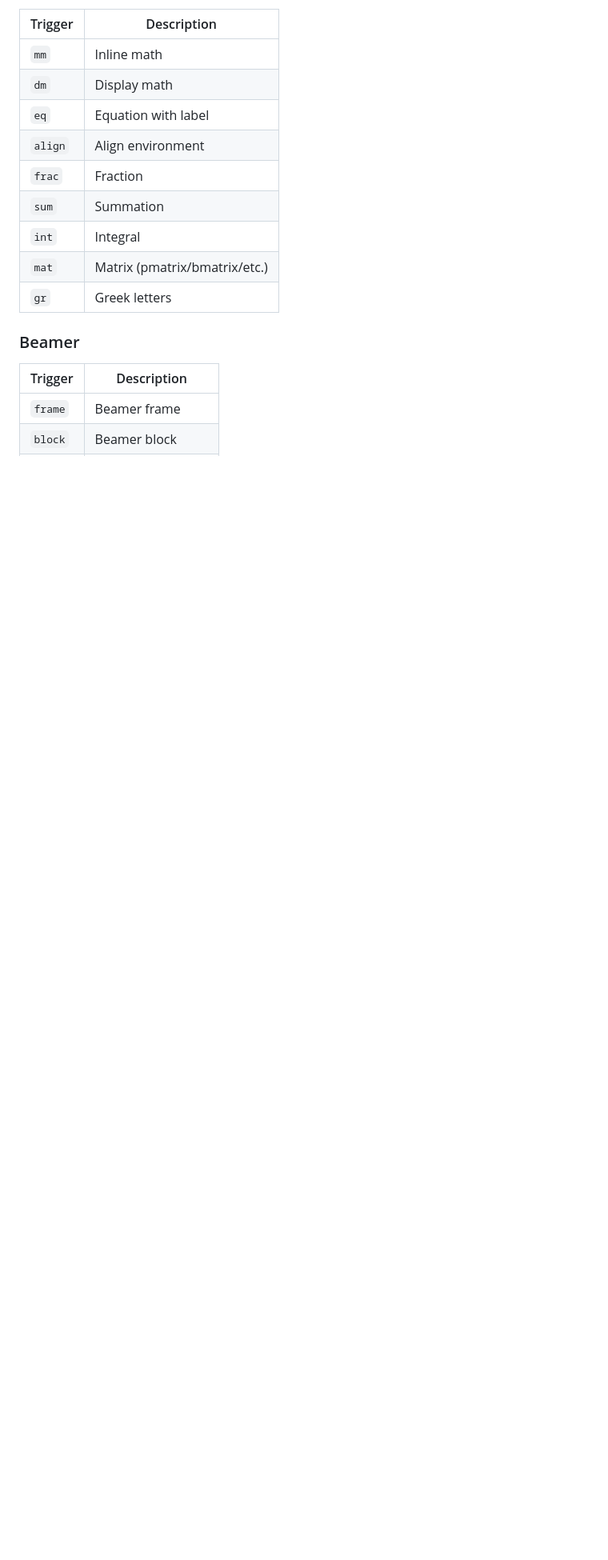
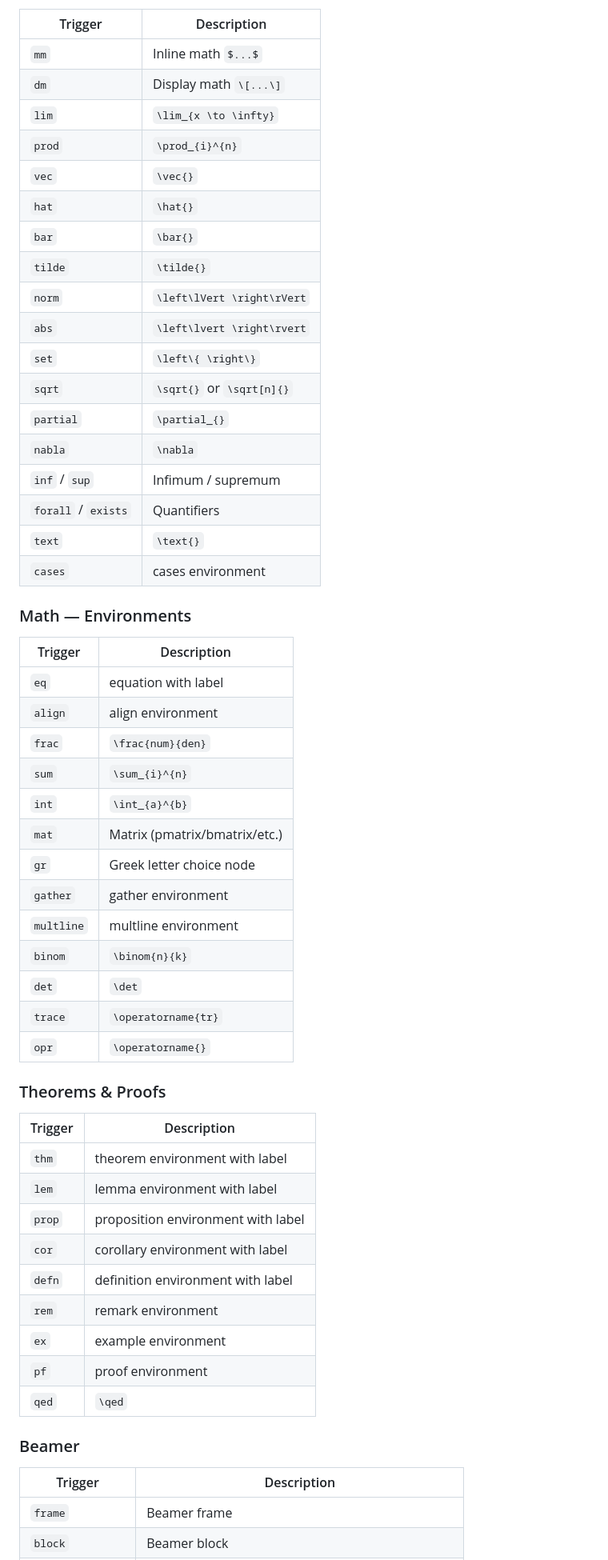
Before and after one commit to ablassejr/nvim, a Markdown page: luasnippets/README.md, the part around one of its changes. Shown at 80% size. Rendered like a GitHub page; blank space fills up the shorter version.

Commit message:
docs: update LaTeX snippet README with all 120+ triggers
Co-Authored-By: Claude Opus 4.6 <noreply@anthropic.com>

```diff
--- a/luasnippets/README.md
+++ b/luasnippets/README.md
@@ -171,14 +194,53 @@ Comprehensive LuaSnip snippet collection for Python, JavaScript, C++, and LaTeX.
 | Trigger | Description |
 |---------|-------------|
-| `mm` | Inline math |
-| `dm` | Display math |
-| `eq` | Equation with label |
-| `align` | Align environment |
-| `frac` | Fraction |
-| `sum` | Summation |
-| `int` | Integral |
+| `mm` | Inline math `$...$` |
+| `dm` | Display math `\[...\]` |
+| `lim` | `\lim_{x \to \infty}` |
+| `prod` | `\prod_{i}^{n}` |
+| `vec` | `\vec{}` |
+| `hat` | `\hat{}` |
+| `bar` | `\bar{}` |
+| `tilde` | `\tilde{}` |
+| `norm` | `\left\lVert \right\rVert` |
+| `abs` | `\left\lvert \right\rvert` |
+| `set` | `\left\{ \right\}` |
+| `sqrt` | `\sqrt{}` or `\sqrt[n]{}` |
+| `partial` | `\partial_{}` |
+| `nabla` | `\nabla` |
+| `inf` / `sup` | Infimum / supremum |
+| `forall` / `exists` | Quantifiers |
+| `text` | `\text{}` |
+| `cases` | cases environment |
+
+### Math — Environments
+| Trigger | Description |
+|---------|-------------|
+| `eq` | equation with label |
+| `align` | align environment |
+| `frac` | `\frac{num}{den}` |
+| `sum` | `\sum_{i}^{n}` |
+| `int` | `\int_{a}^{b}` |
 | `mat` | Matrix (pmatrix/bmatrix/etc.) |
-| `gr` | Greek letters |
+| `gr` | Greek letter choice node |
+| `gather` | gather environment |
+| `multline` | multline environment |
+| `binom` | `\binom{n}{k}` |
+| `det` | `\det` |
+| `trace` | `\operatorname{tr}` |
+| `opr` | `\operatorname{}` |
+
+### Theorems & Proofs
+| Trigger | Description |
+|---------|-------------|
+| `thm` | theorem environment with label |
+| `lem` | lemma environment with label |
+| `prop` | proposition environment with label |
+| `cor` | corollary environment with label |
+| `defn` | definition environment with label |
+| `rem` | remark environment |
+| `ex` | example environment |
+| `pf` | proof environment |
+| `qed` | `\qed` |
 
 ### Beamer
 | Trigger | Description |
```
Also changed, not shown: other parts of luasnippets/README.md (+90 -16 lines).
